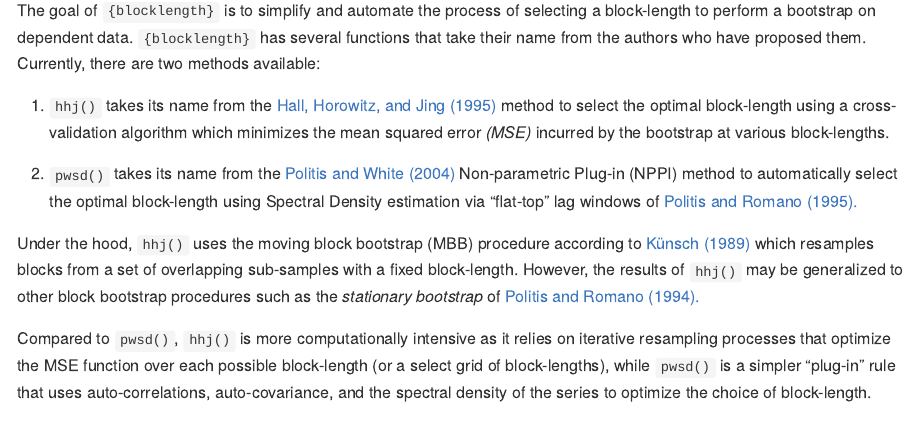
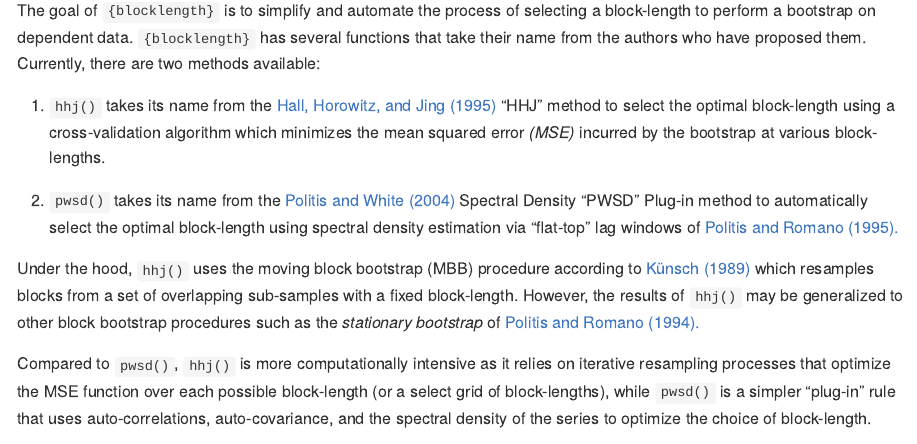
Before and after one commit to Alec-Stashevsky/blocklength, an R Markdown document (README.Rmd): the page in a window 1100 px wide, from 410 px down. The pictures show the output file README.md that the author committed with the source, drawn offline in the style of GitHub; badge pictures from the web are left out.

Commit message:
update readme minor

```diff
--- a/README.Rmd
+++ b/README.Rmd
@@ -30,9 +30,9 @@ The problem with the block bootstrap is the high sensitivity to the choice of bl
 The goal of `{blocklength}` is to simplify and automate the process of selecting a block-length to perform a bootstrap on dependent data. `{blocklength}` has several functions that take their name from the authors who have proposed them. Currently,
 there are two methods available:
 
- 1. `hhj()` takes its name from the [Hall, Horowitz, and Jing (1995)](https://academic.oup.com/biomet/article-abstract/82/3/561/260651?redirectedFrom=fulltext) method to select the optimal block-length using a cross-validation algorithm which minimizes the mean squared error *(MSE)* incurred by the bootstrap at various block-lengths.
+ 1. `hhj()` takes its name from the [Hall, Horowitz, and Jing (1995)](https://academic.oup.com/biomet/article-abstract/82/3/561/260651?redirectedFrom=fulltext) "HHJ" method to select the optimal block-length using a cross-validation algorithm which minimizes the mean squared error *(MSE)* incurred by the bootstrap at various block-lengths.
 
- 2. `pwsd()` takes its name from the [Politis and White (2004)](https://doi.org/10.1081/ETC-120028836) Non-parametric Plug-in (NPPI) method to automatically select the optimal block-length using Spectral Density estimation via "flat-top" lag windows of [Politis and Romano (1995).](https://doi.org/10.1111/j.1467-9892.1995.tb00223.x)
+ 2. `pwsd()` takes its name from the [Politis and White (2004)](https://doi.org/10.1081/ETC-120028836) Spectral Density "PWSD" Plug-in method to automatically select the optimal block-length using spectral density estimation via "flat-top" lag windows of [Politis and Romano (1995).](https://doi.org/10.1111/j.1467-9892.1995.tb00223.x)
 
 Under the hood, `hhj()` uses the moving block bootstrap (MBB) procedure according to [Künsch (1989)](https://projecteuclid.org/euclid.aos/1176347265) which resamples blocks from a set of overlapping sub-samples with a fixed block-length. However, the results of `hhj()` may be generalized to other block bootstrap procedures such as the *stationary bootstrap* of [Politis and Romano (1994).](https://www.tandfonline.com/doi/abs/10.1080/01621459.1994.10476870)
 
```
Also changed, not shown: README.md.
